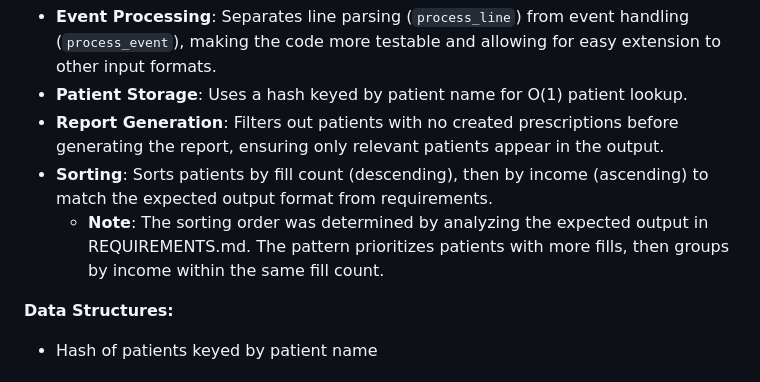
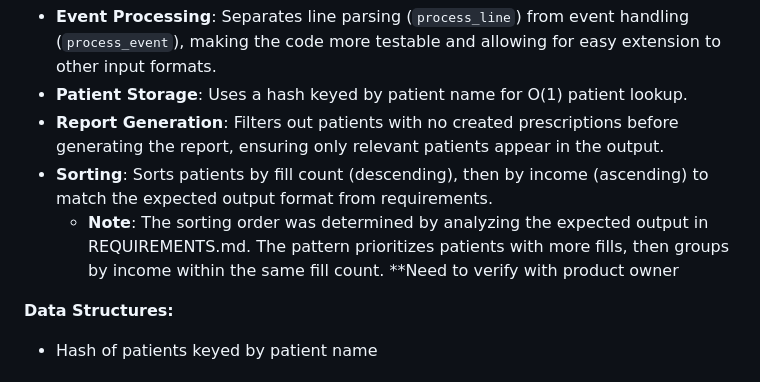
Before and after one commit to aktfrikshun/gifthealth, a Markdown page: README.md, the part around the change. Drawn GitHub-style.

Commit message:
Add note about verifying sorting order with product owner

```diff
--- a/README.md
+++ b/README.md
@@ -100,7 +100,7 @@ Orchestrates the event processing and report generation. Contains the core busin
 - **Patient Storage**: Uses a hash keyed by patient name for O(1) patient lookup.
 - **Report Generation**: Filters out patients with no created prescriptions before generating the report, ensuring only relevant patients appear in the output.
 - **Sorting**: Sorts patients by fill count (descending), then by income (ascending) to match the expected output format from requirements.
-  - **Note**: The sorting order was determined by analyzing the expected output in REQUIREMENTS.md. The pattern prioritizes patients with more fills, then groups by income within the same fill count.
+  - **Note**: The sorting order was determined by analyzing the expected output in REQUIREMENTS.md. The pattern prioritizes patients with more fills, then groups by income within the same fill count. **Need to verify with product owner
 
 **Data Structures:**
 - Hash of patients keyed by patient name
```
